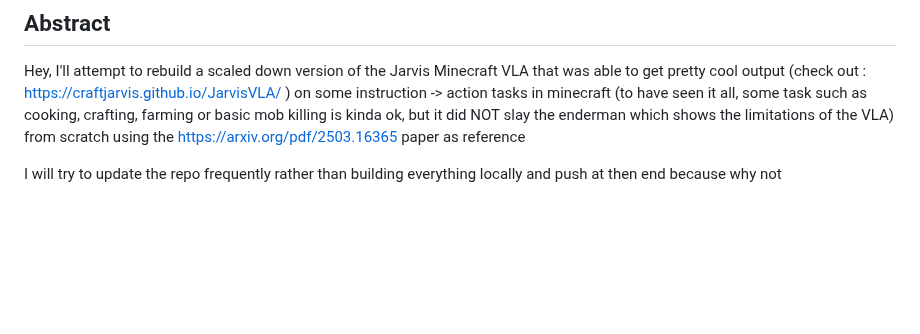
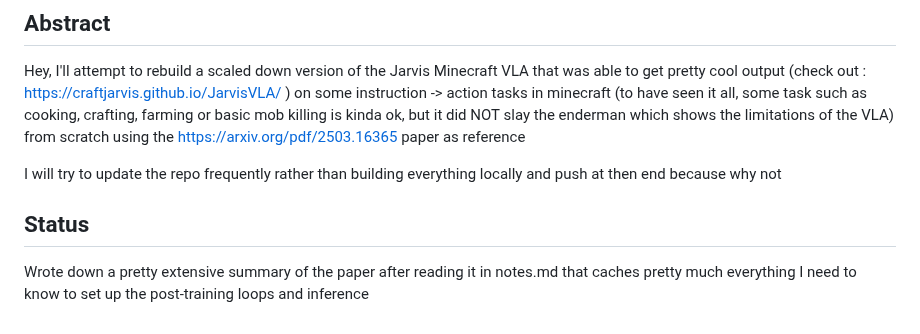
Before and after one commit to Achraf921/JARVIS-MINECRAFT-VLA, a Markdown page: README.md, the part around the change. Rendered like a GitHub page; blank space fills up the shorter version.

```diff
--- a/README.md
+++ b/README.md
@@ -5,3 +5,7 @@
 Hey, I'll attempt to rebuild a scaled down version of the Jarvis Minecraft VLA that was able to get pretty cool output (check out : https://craftjarvis.github.io/JarvisVLA/ ) on some instruction -> action tasks in minecraft (to have seen it all, some task such as cooking, crafting, farming or basic mob killing is kinda ok, but it did NOT slay the enderman which shows the limitations of the VLA) from scratch using the https://arxiv.org/pdf/2503.16365 paper as reference
 
 I will try to update the repo frequently rather than building everything locally and push at then end because why not
+
+## Status
+
+Wrote down a pretty extensive summary of the paper after reading it in notes.md that caches pretty much everything I need to know to set up the post-training loops and inference
```
Also changed, not shown: notes.md (+56 -8 lines), views/action_space.png (added), views/inference_example.png (added).
